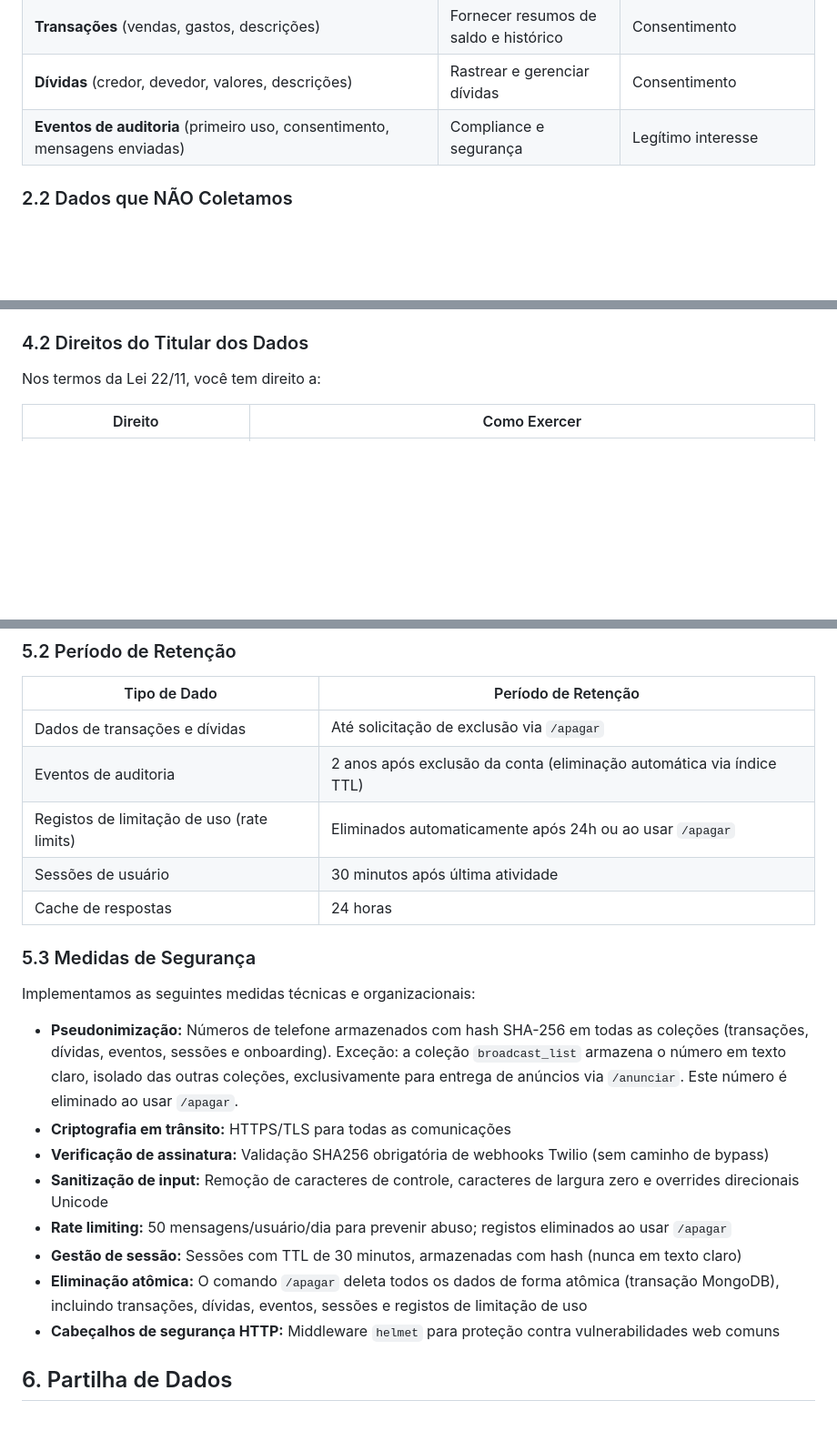
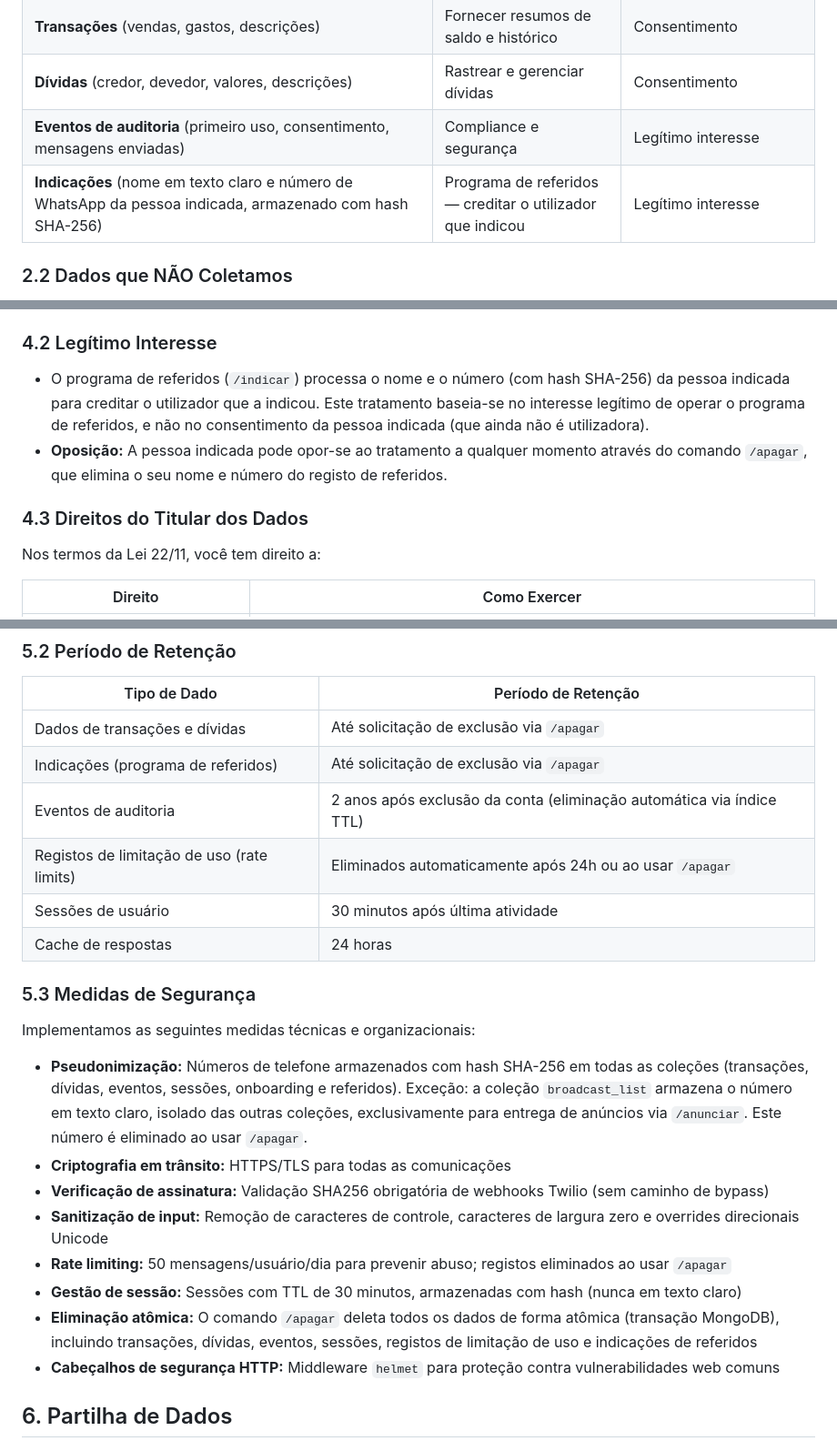
Before and after one commit to Riclex/contador, a Markdown page: docs/PRIVACY.md, 3 parts joined by grey strips. Shown at 91% size. Drawn GitHub-style; blank space fills up the shorter version.

```diff
--- a/docs/PRIVACY.md
+++ b/docs/PRIVACY.md
@@ -16,6 +16,7 @@ O **Contador** é um assistente financeiro via WhatsApp que permite aos usuário
 | **Transações** (vendas, gastos, descrições) | Fornecer resumos de saldo e histórico | Consentimento |
 | **Dívidas** (credor, devedor, valores, descrições) | Rastrear e gerenciar dívidas | Consentimento |
 | **Eventos de auditoria** (primeiro uso, consentimento, mensagens enviadas) | Compliance e segurança | Legítimo interesse |
+| **Indicações** (nome em texto claro e número de WhatsApp da pessoa indicada, armazenado com hash SHA-256) | Programa de referidos — creditar o utilizador que indicou | Legítimo interesse |
 
 ### 2.2 Dados que NÃO Coletamos
 
@@ -52,7 +53,11 @@ O processamento de dados pessoais no Contador é baseado em:
 - **Como obtemos:** Através do fluxo de onboarding onde o usuário deve responder "sim" para aceitar o armazenamento de dados.
 - **Revogação:** O usuário pode retirar o consentimento a qualquer momento através do comando `/apagar`.
 
-### 4.2 Direitos do Titular dos Dados
+### 4.2 Legítimo Interesse
+- O programa de referidos (`/indicar`) processa o nome e o número (com hash SHA-256) da pessoa indicada para creditar o utilizador que a indicou. Este tratamento baseia-se no interesse legítimo de operar o programa de referidos, e não no consentimento da pessoa indicada (que ainda não é utilizadora).
+- **Oposição:** A pessoa indicada pode opor-se ao tratamento a qualquer momento através do comando `/apagar`, que elimina o seu nome e número do registo de referidos.
+
+### 4.3 Direitos do Titular dos Dados
 
 Nos termos da Lei 22/11, você tem direito a:
 
@@ -79,6 +84,7 @@ Os dados são armazenados no **MongoDB Atlas**. A região de armazenamento é de
 | Tipo de Dado | Período de Retenção |
 |--------------|---------------------|
 | Dados de transações e dívidas | Até solicitação de exclusão via `/apagar` |
+| Indicações (programa de referidos) | Até solicitação de exclusão via `/apagar` |
 | Eventos de auditoria | 2 anos após exclusão da conta (eliminação automática via índice TTL) |
 | Registos de limitação de uso (rate limits) | Eliminados automaticamente após 24h ou ao usar `/apagar` |
 | Sessões de usuário | 30 minutos após última atividade |
@@ -88,13 +94,13 @@ Os dados são armazenados no **MongoDB Atlas**. A região de armazenamento é de
 
 Implementamos as seguintes medidas técnicas e organizacionais:
 
-- **Pseudonimização:** Números de telefone armazenados com hash SHA-256 em todas as coleções (transações, dívidas, eventos, sessões e onboarding). Exceção: a coleção `broadcast_list` armazena o número em texto claro, isolado das outras coleções, exclusivamente para entrega de anúncios via `/anunciar`. Este número é eliminado ao usar `/apagar`.
+- **Pseudonimização:** Números de telefone armazenados com hash SHA-256 em todas as coleções (transações, dívidas, eventos, sessões, onboarding e referidos). Exceção: a coleção `broadcast_list` armazena o número em texto claro, isolado das outras coleções, exclusivamente para entrega de anúncios via `/anunciar`. Este número é eliminado ao usar `/apagar`.
 - **Criptografia em trânsito:** HTTPS/TLS para todas as comunicações
 - **Verificação de assinatura:** Validação SHA256 obrigatória de webhooks Twilio (sem caminho de bypass)
 - **Sanitização de input:** Remoção de caracteres de controle, caracteres de largura zero e overrides direcionais Unicode
 - **Rate limiting:** 50 mensagens/usuário/dia para prevenir abuso; registos eliminados ao usar `/apagar`
 - **Gestão de sessão:** Sessões com TTL de 30 minutos, armazenadas com hash (nunca em texto claro)
-- **Eliminação atômica:** O comando `/apagar` deleta todos os dados de forma atômica (transação MongoDB), incluindo transações, dívidas, eventos, sessões e registos de limitação de uso
+- **Eliminação atômica:** O comando `/apagar` deleta todos os dados de forma atômica (transação MongoDB), incluindo transações, dívidas, eventos, sessões, registos de limitação de uso e indicações de referidos
 - **Cabeçalhos de segurança HTTP:** Middleware `helmet` para proteção contra vulnerabilidades web comuns
 
 ## 6. Partilha de Dados
```
Also changed, not shown: CLAUDE.md (+22 -4 lines).
